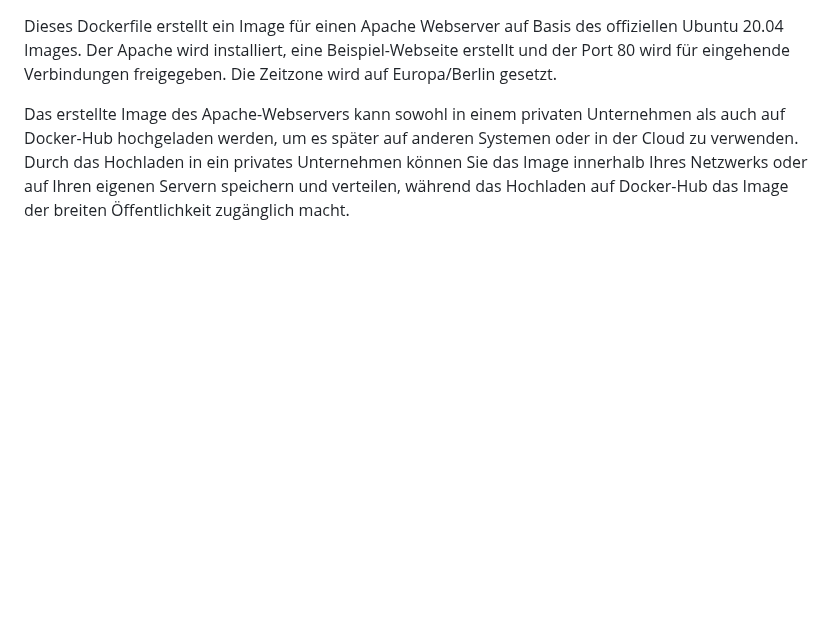
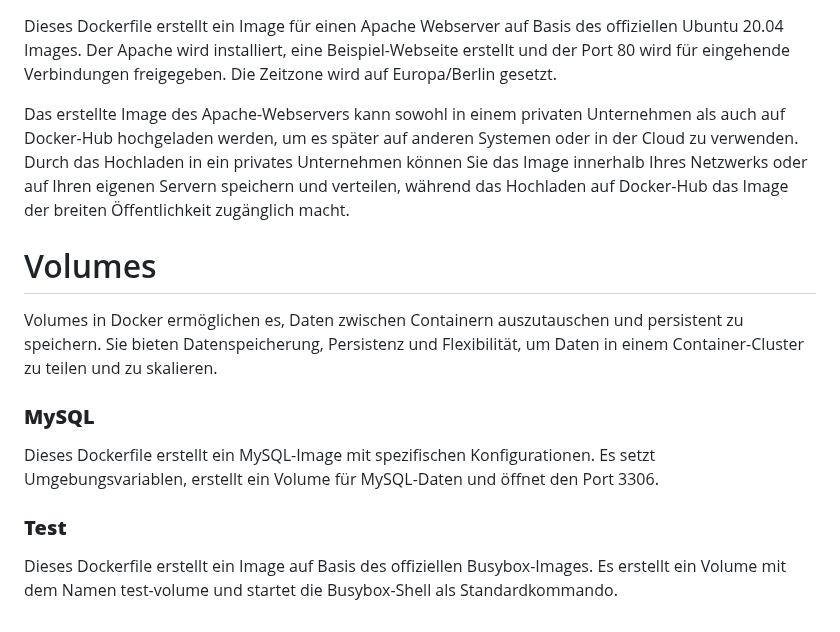
Before and after one commit to Luka-Petkovic/M300-Services, a Markdown page: M300_30-Container/README.md, the part around the change. GitHub-like rendering; blank space fills up the shorter version.

```diff
--- a/M300_30-Container/README.md
+++ b/M300_30-Container/README.md
@@ -49,3 +49,14 @@ Dieses Dockerfile erstellt ein Image für einen Apache Webserver auf Basis des o
 
 
 Das erstellte Image des Apache-Webservers kann sowohl in einem privaten Unternehmen als auch auf Docker-Hub hochgeladen werden, um es später auf anderen Systemen oder in der Cloud zu verwenden. Durch das Hochladen in ein privates Unternehmen können Sie das Image innerhalb Ihres Netzwerks oder auf Ihren eigenen Servern speichern und verteilen, während das Hochladen auf Docker-Hub das Image der breiten Öffentlichkeit zugänglich macht.
+
+Volumes
+===
+
+Volumes in Docker ermöglichen es, Daten zwischen Containern auszutauschen und persistent zu speichern. Sie bieten Datenspeicherung, Persistenz und Flexibilität, um Daten in einem Container-Cluster zu teilen und zu skalieren.
+
+### **MySQL**
+Dieses Dockerfile erstellt ein MySQL-Image mit spezifischen Konfigurationen. Es setzt Umgebungsvariablen, erstellt ein Volume für MySQL-Daten und öffnet den Port 3306.
+
+### **Test**
+Dieses Dockerfile erstellt ein Image auf Basis des offiziellen Busybox-Images. Es erstellt ein Volume mit dem Namen test-volume und startet die Busybox-Shell als Standardkommando.
```
Also changed, not shown: M300_30-Container/Volumes/README.md (added, +28 -0 lines).
